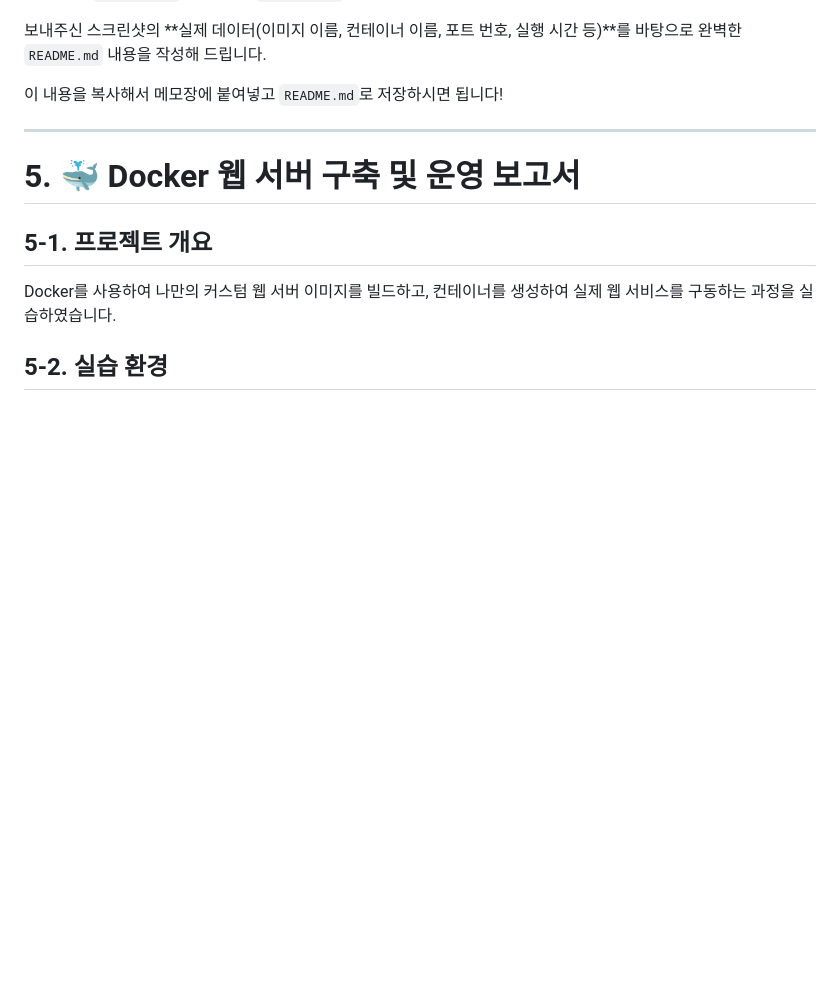
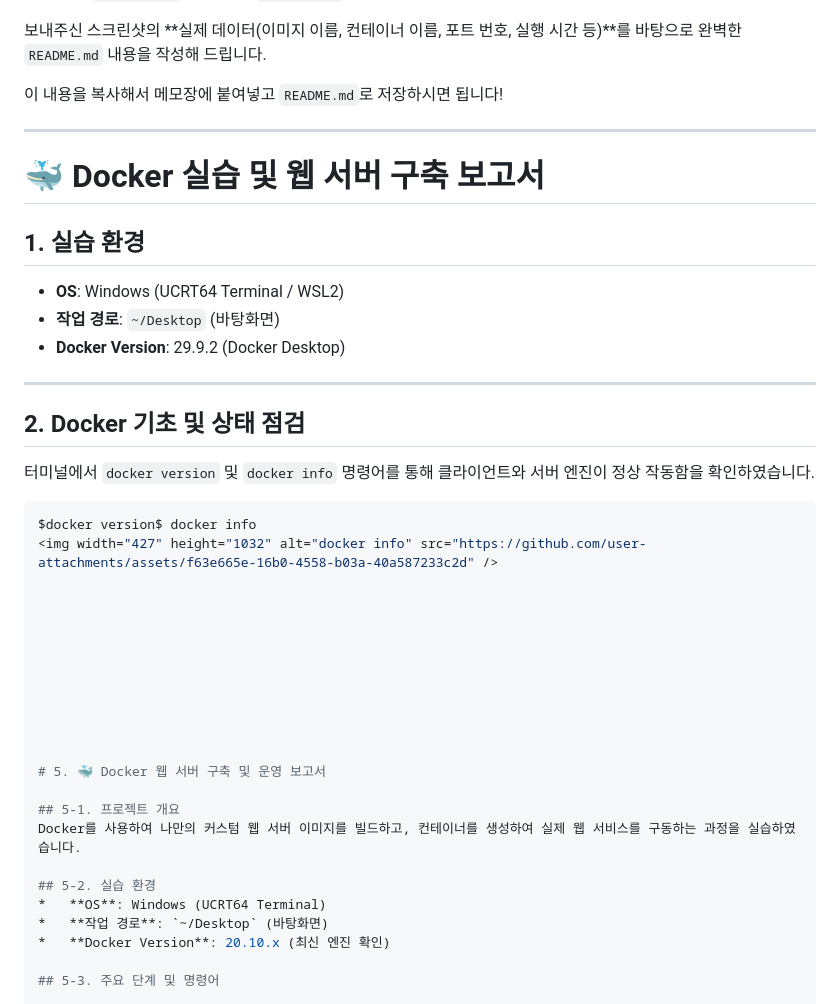
Before and after one commit to seaofjuly/my-mission, a Markdown page: README.md, the part around one of its changes. GitHub-like rendering; blank space fills up the shorter version.

Commit message:
Update README with Docker setup and usage details
Added sections on Docker practice environment and web server setup.

````diff
--- a/README.md
+++ b/README.md
@@ -117,6 +117,31 @@ bash: la: command not found
 
 ---
 
+# 🐳 Docker 실습 및 웹 서버 구축 보고서
+
+## 1. 실습 환경
+* **OS**: Windows (UCRT64 Terminal / WSL2)
+* **작업 경로**: `~/Desktop` (바탕화면)
+* **Docker Version**: 29.9.2 (Docker Desktop)
+
+---
+
+## 2. Docker 기초 및 상태 점검
+터미널에서 `docker version` 및 `docker info` 명령어를 통해 클라이언트와 서버 엔진이 정상 작동함을 확인하였습니다.
+
+```bash
+$docker version$ docker info
+<img width="427" height="1032" alt="docker info" src="https://github.com/user-attachments/assets/f63e665e-16b0-4558-b03a-40a587233c2d" />
+
+
+
+
+
+
+
+
+
+
 # 5. 🐳 Docker 웹 서버 구축 및 운영 보고서
 
 ## 5-1. 프로젝트 개요
````
Also changed, not shown: other parts of README.md (+2 -0 lines).
